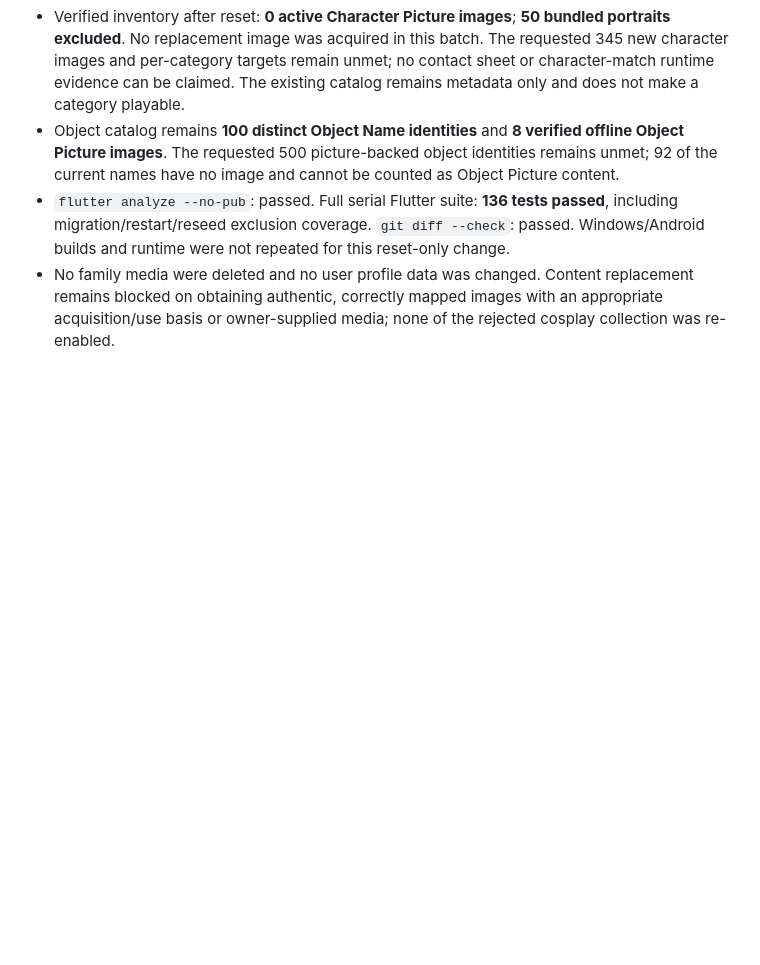
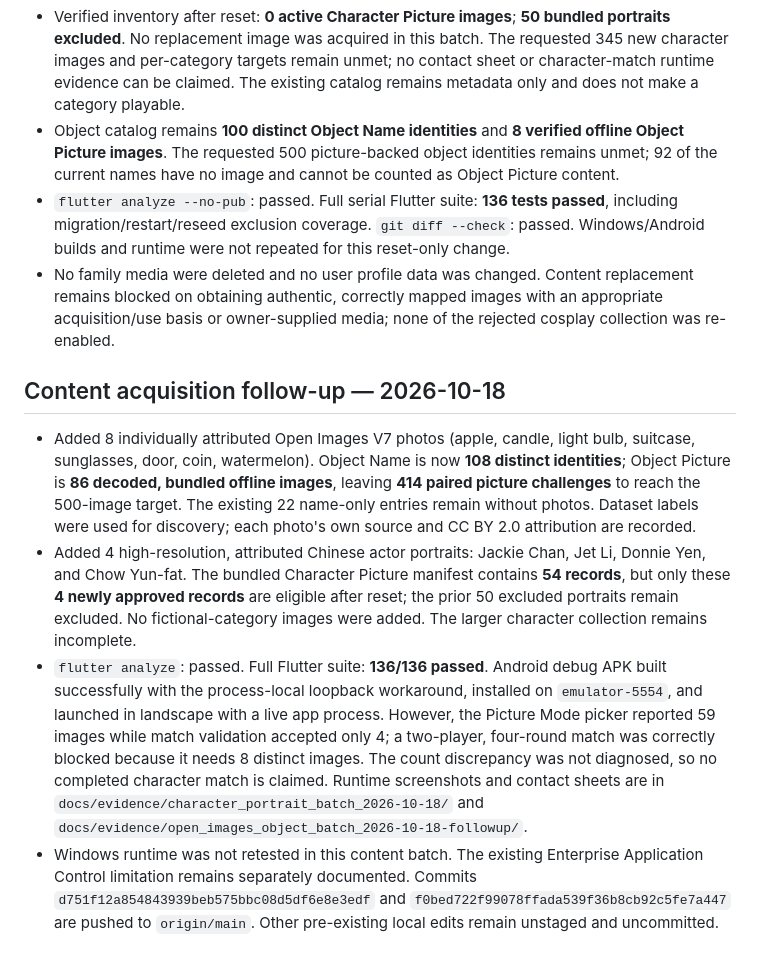
Before and after one commit to Smarderve/roundveil, a Markdown page: PROJECT_STATUS.md, the part around the change. Rendered like a GitHub page; blank space fills up the shorter version.

Commit message:
docs: record content acquisition verification

```diff
--- a/PROJECT_STATUS.md
+++ b/PROJECT_STATUS.md
@@ -269,3 +269,9 @@ For independent product work, continue the four-game runtime/content foundation
 - Object catalog remains **100 distinct Object Name identities** and **8 verified offline Object Picture images**. The requested 500 picture-backed object identities remains unmet; 92 of the current names have no image and cannot be counted as Object Picture content.
 - `flutter analyze --no-pub`: passed. Full serial Flutter suite: **136 tests passed**, including migration/restart/reseed exclusion coverage. `git diff --check`: passed. Windows/Android builds and runtime were not repeated for this reset-only change.
 - No family media were deleted and no user profile data was changed. Content replacement remains blocked on obtaining authentic, correctly mapped images with an appropriate acquisition/use basis or owner-supplied media; none of the rejected cosplay collection was re-enabled.
+
+## Content acquisition follow-up — 2026-10-18
+- Added 8 individually attributed Open Images V7 photos (apple, candle, light bulb, suitcase, sunglasses, door, coin, watermelon). Object Name is now **108 distinct identities**; Object Picture is **86 decoded, bundled offline images**, leaving **414 paired picture challenges** to reach the 500-image target. The existing 22 name-only entries remain without photos. Dataset labels were used for discovery; each photo's own source and CC BY 2.0 attribution are recorded.
+- Added 4 high-resolution, attributed Chinese actor portraits: Jackie Chan, Jet Li, Donnie Yen, and Chow Yun-fat. The bundled Character Picture manifest contains **54 records**, but only these **4 newly approved records** are eligible after reset; the prior 50 excluded portraits remain excluded. No fictional-category images were added. The larger character collection remains incomplete.
+- `flutter analyze`: passed. Full Flutter suite: **136/136 passed**. Android debug APK built successfully with the process-local loopback workaround, installed on `emulator-5554`, and launched in landscape with a live app process. However, the Picture Mode picker reported 59 images while match validation accepted only 4; a two-player, four-round match was correctly blocked because it needs 8 distinct images. The count discrepancy was not diagnosed, so no completed character match is claimed. Runtime screenshots and contact sheets are in `docs/evidence/character_portrait_batch_2026-10-18/` and `docs/evidence/open_images_object_batch_2026-10-18-followup/`.
+- Windows runtime was not retested in this content batch. The existing Enterprise Application Control limitation remains separately documented. Commits `d751f12a854843939beb575bbc08d5df6e8e3edf` and `f0bed722f99078ffada539f36b8cb92c5fe7a447` are pushed to `origin/main`. Other pre-existing local edits remain unstaged and uncommitted.
```
